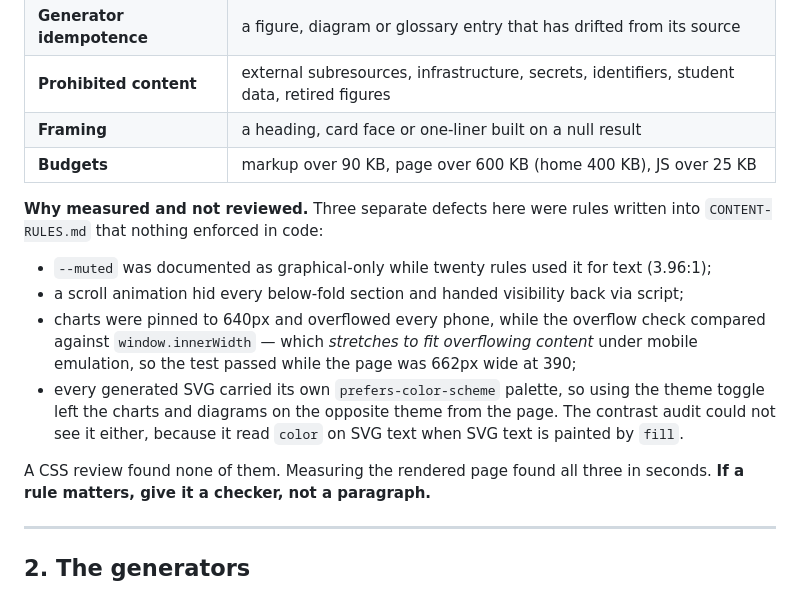
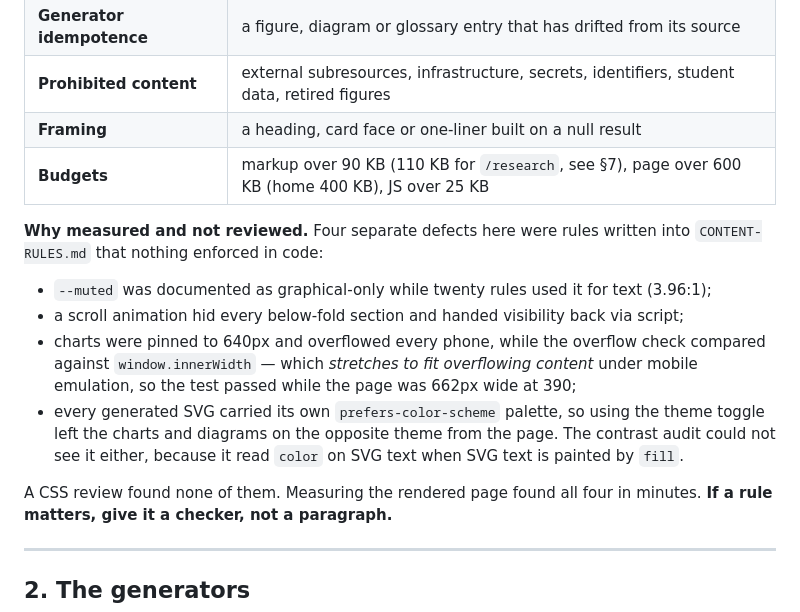
Before and after one commit to juanmediavillaa/juanmediavilla-site, a Markdown page: MAINTENANCE.md, the part around the change. Rendered like a GitHub page.

Commit message:
MAINTENANCE: fourth defect and the research budget exception

```diff
--- a/MAINTENANCE.md
+++ b/MAINTENANCE.md
@@ -32,9 +32,9 @@ CHROME=/path/to/chrome bash tools/audit.sh
 | **Generator idempotence** | a figure, diagram or glossary entry that has drifted from its source |
 | **Prohibited content** | external subresources, infrastructure, secrets, identifiers, student data, retired figures |
 | **Framing** | a heading, card face or one-liner built on a null result |
-| **Budgets** | markup over 90 KB, page over 600 KB (home 400 KB), JS over 25 KB |
+| **Budgets** | markup over 90 KB (110 KB for `/research`, see §7), page over 600 KB (home 400 KB), JS over 25 KB |
 
-**Why measured and not reviewed.** Three separate defects here were rules written into
+**Why measured and not reviewed.** Four separate defects here were rules written into
 `CONTENT-RULES.md` that nothing enforced in code:
 
 - `--muted` was documented as graphical-only while twenty rules used it for text (3.96:1);
@@ -46,7 +46,7 @@ CHROME=/path/to/chrome bash tools/audit.sh
   left the charts and diagrams on the opposite theme from the page. The contrast audit could not
   see it either, because it read `color` on SVG text when SVG text is painted by `fill`.
 
-A CSS review found none of them. Measuring the rendered page found all three in seconds. **If a
+A CSS review found none of them. Measuring the rendered page found all four in minutes. **If a
 rule matters, give it a checker, not a paragraph.**
 
 ---
```
